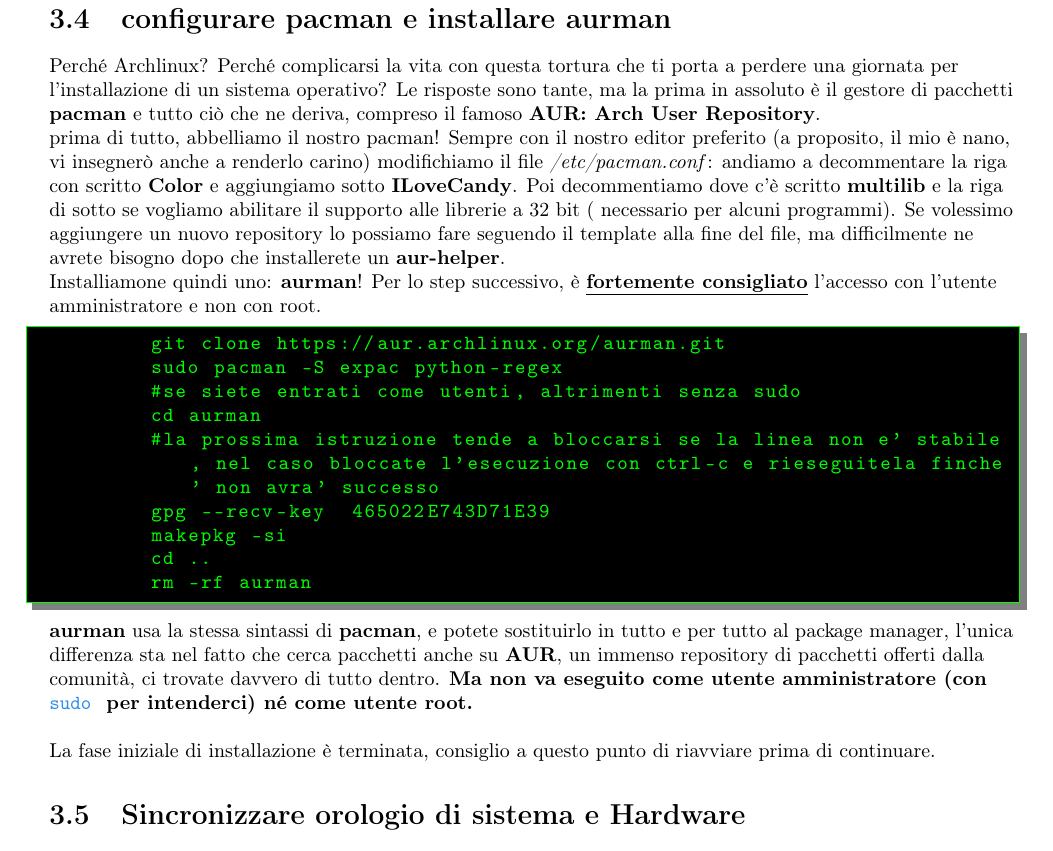
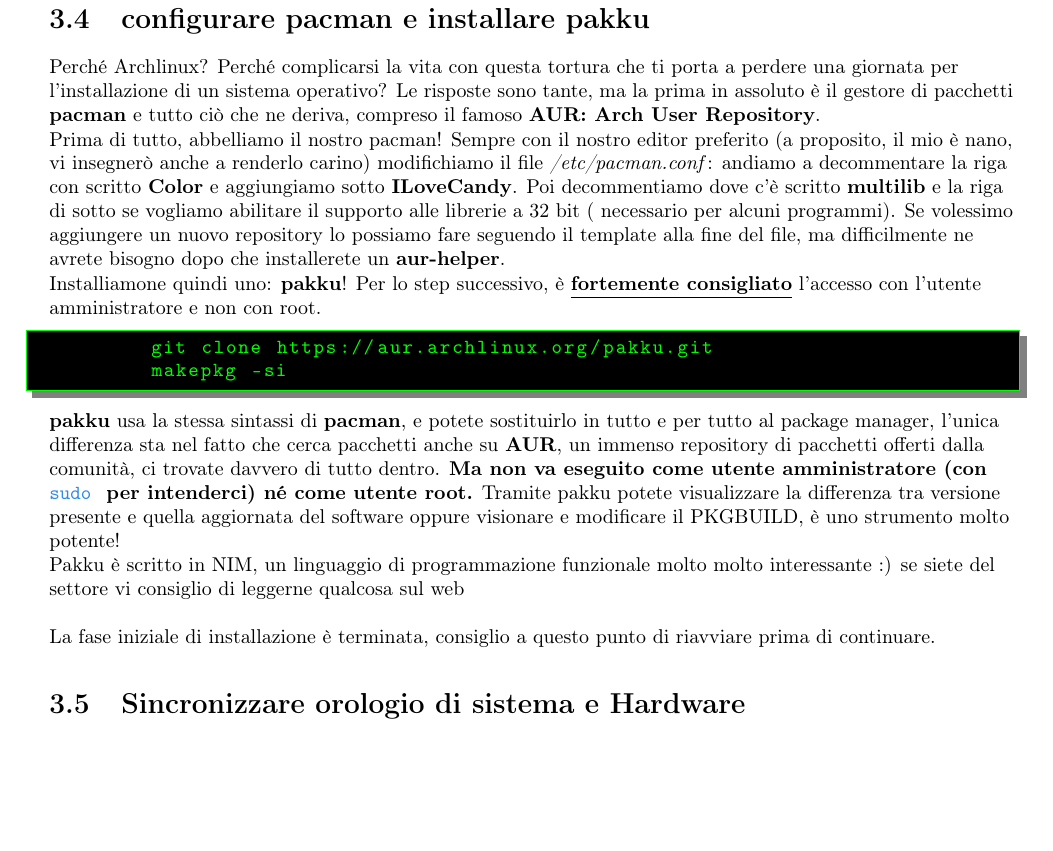
Before and after one commit to PsykeDady/Archlinux_installazione, a LaTeX book (installazione_archlinux.tex): part of page 16 of 30, cut so that both start at the same text, the shorter picture padded with empty space. Compiled offline with pdfLaTeX.

Commit message:
Sostituita installazione dell'obsoleto aurman con pakku, un aur-helper scritto in NIM

```diff
--- a/installazione_archlinux.tex
+++ b/installazione_archlinux.tex
@@ -519,31 +519,27 @@
 			\hrule
 
 
-		\section{configurare pacman e installare aurman }
+		\section{configurare pacman e installare pakku }
 
 			Perché Archlinux? Perché complicarsi la vita con questa tortura che ti porta a perdere una giornata per l'installazione di un sistema operativo? Le risposte sono tante, ma la prima in assoluto è il gestore di pacchetti \textbf{pacman} e tutto ciò che ne deriva, compreso il famoso \textbf{AUR: Arch User Repository}.
 
-			prima di tutto, abbelliamo il nostro pacman!
+			Prima di tutto, abbelliamo il nostro pacman!
 			Sempre con il nostro editor preferito (a proposito, il mio è nano, vi insegnerò anche a renderlo carino) modifichiamo il file \textit{/etc/pacman.conf}: andiamo a decommentare la riga con scritto \textbf{Color} e aggiungiamo sotto \textbf{ILoveCandy}.
 			Poi decommentiamo dove c'è scritto \textbf{multilib} e la riga di sotto se vogliamo abilitare il supporto alle librerie a 32 bit ( necessario per alcuni programmi).
 			Se volessimo aggiungere un nuovo repository lo possiamo fare seguendo il template alla fine del file, ma difficilmente ne avrete bisogno dopo che installerete un \textbf{aur-helper}.
 
-			Installiamone quindi uno: \textbf{aurman}!
+			Installiamone quindi uno: \textbf{pakku}!
 			Per lo step successivo, è \underline{\textbf{fortemente consigliato}} l'accesso con l'utente amministratore e non con root.
 
 \begin{lstlisting}
-	git clone https://aur.archlinux.org/aurman.git
-	sudo pacman -S expac python-regex
-	#se siete entrati come utenti, altrimenti senza sudo
-	cd aurman
-	#la prossima istruzione tende a bloccarsi se la linea non e' stabile, nel caso bloccate l'esecuzione con ctrl-c e rieseguitela finche' non avra' successo
-	gpg --recv-key  465022E743D71E39
+	git clone https://aur.archlinux.org/pakku.git
 	makepkg -si
-	cd ..
-	rm -rf aurman
 \end{lstlisting}
 
-			\textbf{aurman} usa la stessa sintassi di \textbf{pacman}, e potete sostituirlo in tutto e per tutto al package manager, l'unica differenza sta nel fatto che cerca pacchetti anche su \textbf{AUR}, un immenso repository di pacchetti offerti dalla comunità, ci trovate davvero di tutto dentro. \textbf{Ma non va eseguito come utente amministratore (con \code{sudo} per intenderci) né come utente root.}
+			\textbf{pakku} usa la stessa sintassi di \textbf{pacman}, e potete sostituirlo in tutto e per tutto al package manager, l'unica differenza sta nel fatto che cerca pacchetti anche su \textbf{AUR}, un immenso repository di pacchetti offerti dalla comunità, ci trovate davvero di tutto dentro. \textbf{Ma non va eseguito come utente amministratore (con \code{sudo} per intenderci) né come utente root.}
+			Tramite pakku potete visualizzare la differenza tra versione presente e quella aggiornata del software oppure visionare e modificare il PKGBUILD, è uno strumento molto potente!
+
+			Pakku è scritto in NIM, un linguaggio di programmazione funzionale molto molto interessante :) se siete del settore vi consiglio di leggerne qualcosa sul web
 \nlinea
 	\nlinea
 			La fase iniziale di installazione è terminata, consiglio a questo punto di riavviare prima di continuare.
```
Also changed, not shown: installazione_archlinux.pdf.
